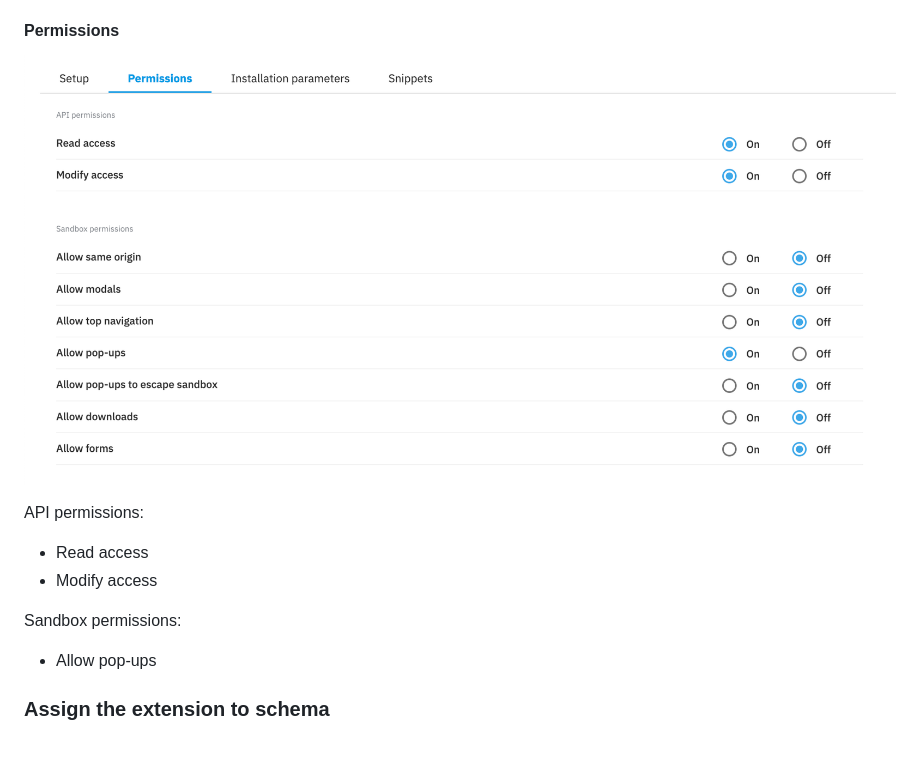
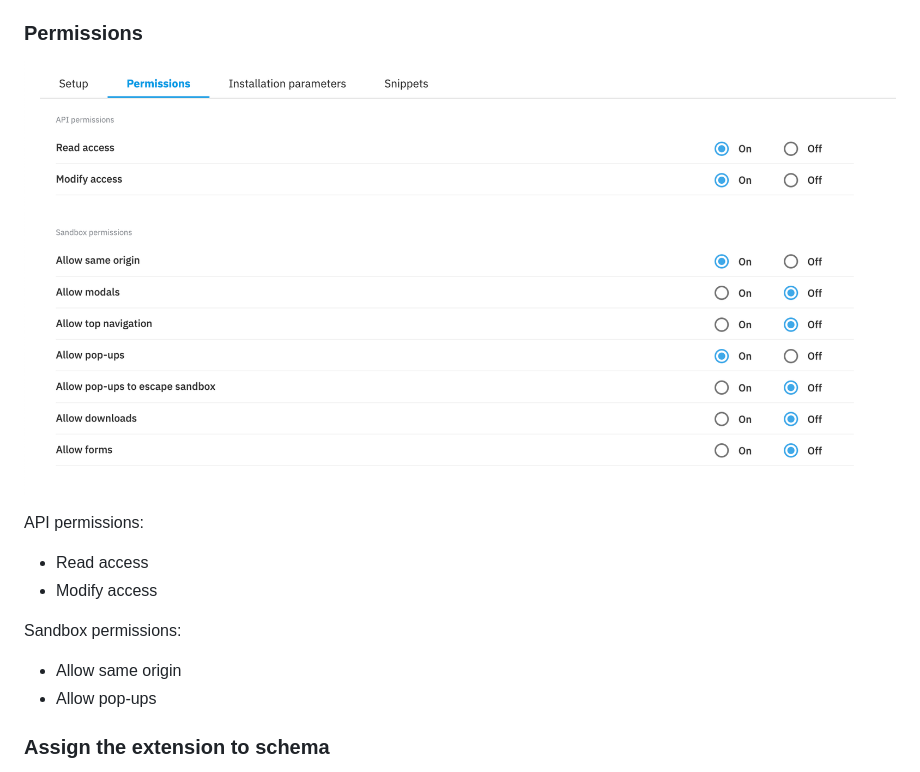
Before and after one commit to amplience/dc-extension-ai-image-caption, a Markdown page: README.md, the part around the change. Rendered like a GitHub page; pictures changed too: media/permissions.png; blank space fills up the shorter version.

Commit message:
feat:CMP-10620 updated screenshots and text to include allow same origin for gainsight

```diff
--- a/README.md
+++ b/README.md
@@ -25,7 +25,7 @@ This extension needs to be [registered](https://amplience.com/docs/development/r
 - Description: _(can be left blank, if you wish)_
 - Initial height: 200
 
-#### Permissions
+### Permissions
 
 ![Permissions](media/permissions.png)
 
@@ -34,7 +34,9 @@ API permissions:
 - Modify access
 
 Sandbox permissions:
+- Allow same origin
 - Allow pop-ups
+
 ### Assign the extension to schema
 
 To use the extension, you simply need to add an image field and a string field, which represents the caption, to your content type schema.
```
